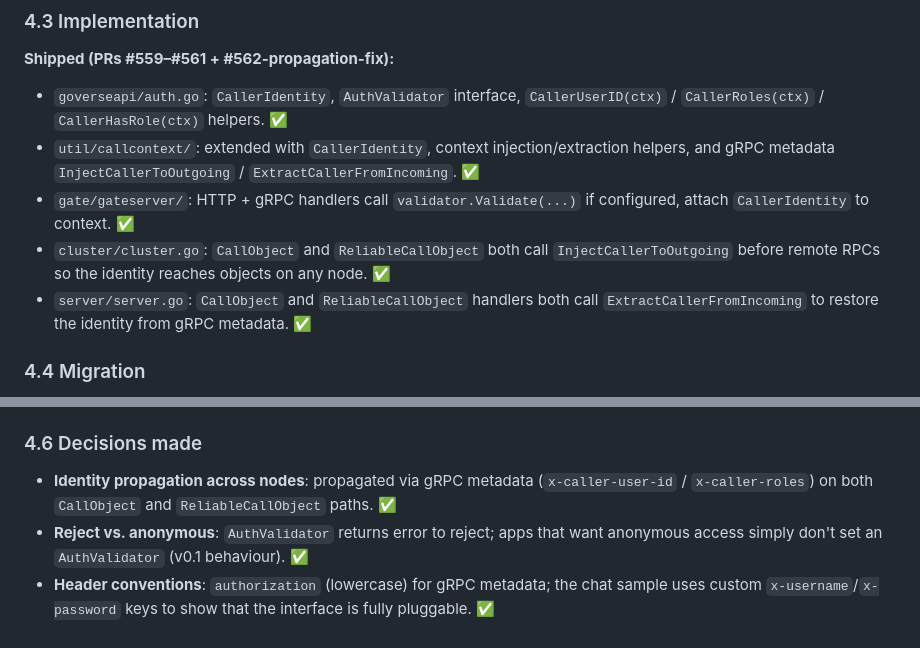
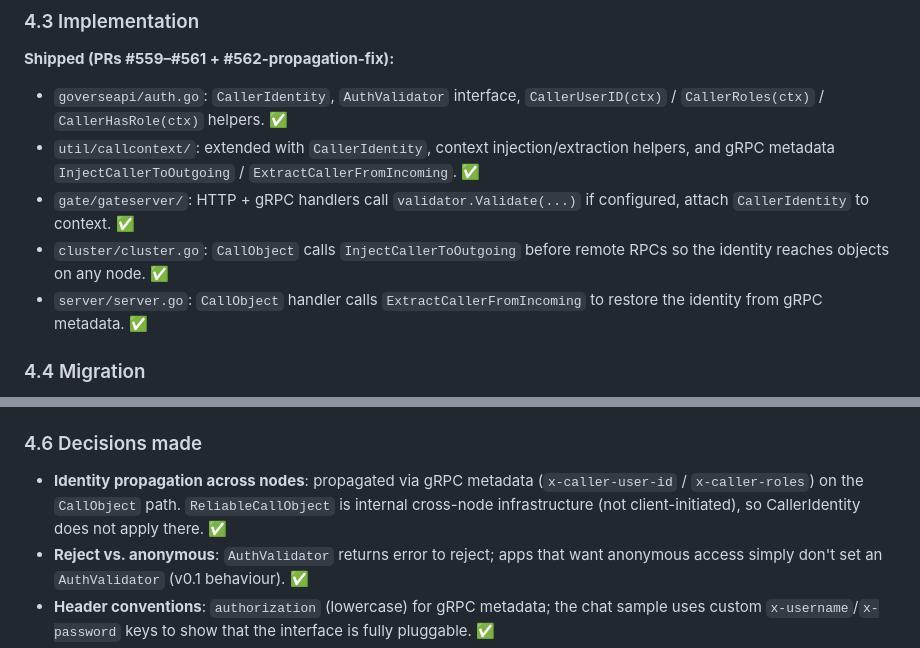
Before and after one commit to xiaonanln/goverse, a Markdown page: docs/design/V0_2_TRUST_BOUNDARY.md, 2 parts joined by grey strips. Drawn GitHub-style.

Commit message:
docs(v0.2): remove ReliableCallObject from CallerIdentity propagation scope (#565)
ReliableCallObject is internal cross-node infrastructure, not a
client-initiated call path. CallerIdentity (UserID/Roles from JWT)
is a gate-boundary concept and does not apply to reliable calls.

Co-authored-by: alex <alex@alexs-Mac-mini.local>
Co-authored-by: Claude Sonnet 4.6 <noreply@anthropic.com>

```diff
--- a/docs/design/V0_2_TRUST_BOUNDARY.md
+++ b/docs/design/V0_2_TRUST_BOUNDARY.md
@@ -166,12 +166,11 @@ Apps that don't care (demos, internal services) ignore
 - `gate/gateserver/`: HTTP + gRPC handlers call
   `validator.Validate(...)` if configured, attach `CallerIdentity`
   to context. ✅
-- `cluster/cluster.go`: `CallObject` and `ReliableCallObject` both
-  call `InjectCallerToOutgoing` before remote RPCs so the identity
-  reaches objects on any node. ✅
-- `server/server.go`: `CallObject` and `ReliableCallObject` handlers
-  both call `ExtractCallerFromIncoming` to restore the identity from
-  gRPC metadata. ✅
+- `cluster/cluster.go`: `CallObject` calls `InjectCallerToOutgoing`
+  before remote RPCs so the identity reaches objects on any node. ✅
+- `server/server.go`: `CallObject` handler calls
+  `ExtractCallerFromIncoming` to restore the identity from gRPC
+  metadata. ✅
 
 ### 4.4 Migration
 
@@ -199,8 +198,9 @@ Apps that don't care (demos, internal services) ignore
 ### 4.6 Decisions made
 
 - **Identity propagation across nodes**: propagated via gRPC metadata
-  (`x-caller-user-id` / `x-caller-roles`) on both `CallObject` and
-  `ReliableCallObject` paths. ✅
+  (`x-caller-user-id` / `x-caller-roles`) on the `CallObject` path.
+  `ReliableCallObject` is internal cross-node infrastructure (not
+  client-initiated), so CallerIdentity does not apply there. ✅
 - **Reject vs. anonymous**: `AuthValidator` returns error to reject;
   apps that want anonymous access simply don't set an `AuthValidator`
   (v0.1 behaviour). ✅
```
